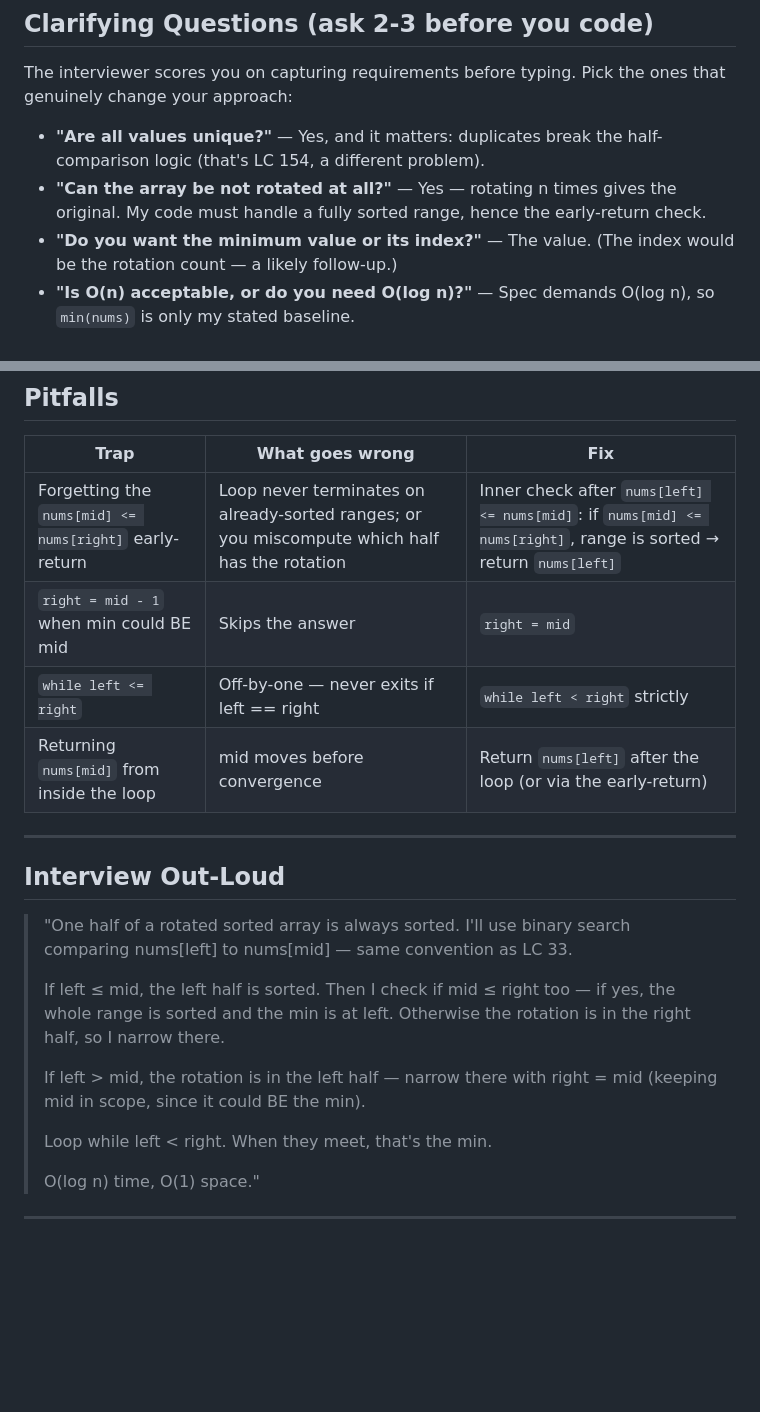
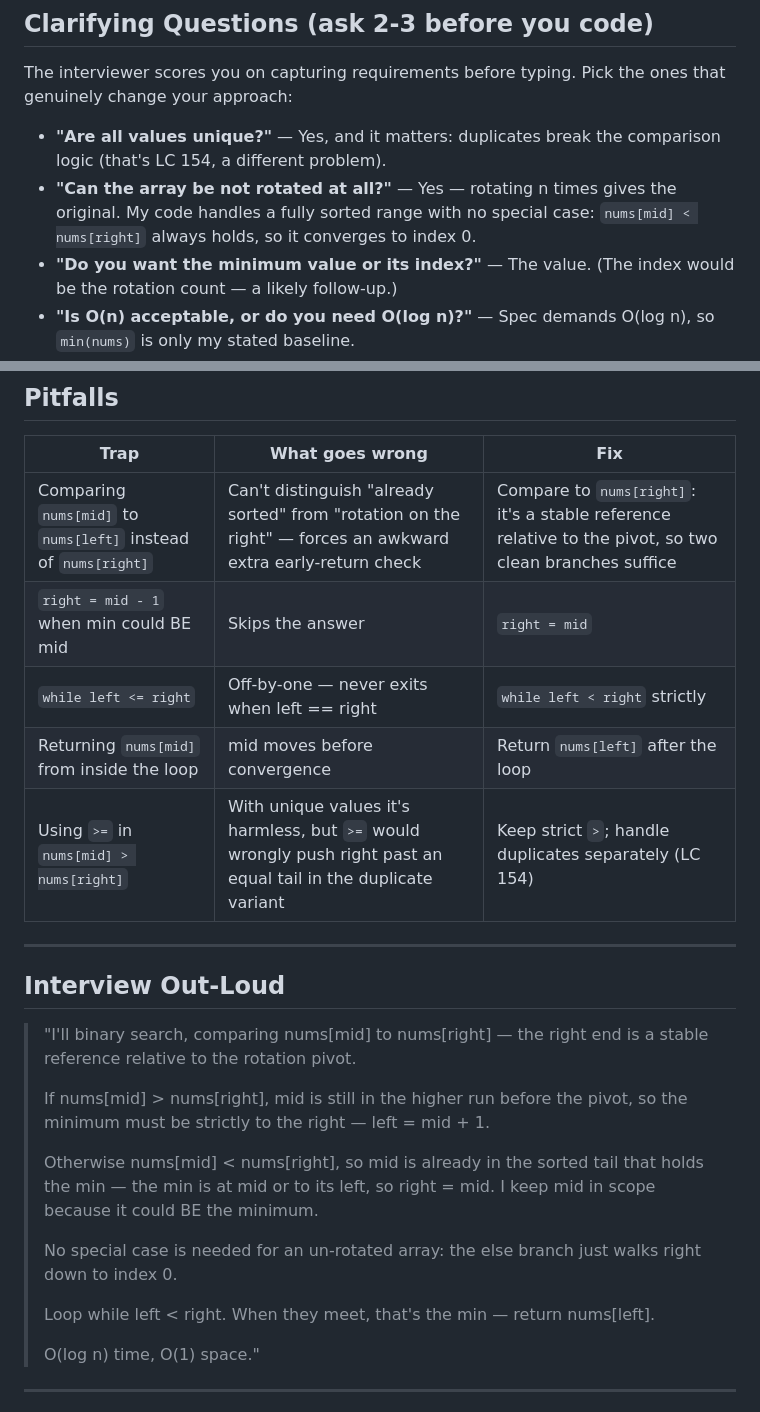
Before and after one commit to mboss37/leetCode, a Markdown page: docs/exercise_scripts/LC153_FindMinInRotatedSortedArray_practice.md, 2 parts joined by grey strips. Rendered like a GitHub page; blank space fills up the shorter version.

```diff
--- a/docs/exercise_scripts/LC153_FindMinInRotatedSortedArray_practice.md
+++ b/docs/exercise_scripts/LC153_FindMinInRotatedSortedArray_practice.md
@@ -19,8 +19,8 @@
 
 The interviewer scores you on capturing requirements before typing. Pick the ones that genuinely change your approach:
 
-- **"Are all values unique?"** — Yes, and it matters: duplicates break the half-comparison logic (that's LC 154, a different problem).
-- **"Can the array be not rotated at all?"** — Yes — rotating n times gives the original. My code must handle a fully sorted range, hence the early-return check.
+- **"Are all values unique?"** — Yes, and it matters: duplicates break the comparison logic (that's LC 154, a different problem).
+- **"Can the array be not rotated at all?"** — Yes — rotating n times gives the original. My code handles a fully sorted range with no special case: `nums[mid] < nums[right]` always holds, so it converges to index 0.
 - **"Do you want the minimum value or its index?"** — The value. (The index would be the rotation count — a likely follow-up.)
 - **"Is O(n) acceptable, or do you need O(log n)?"** — Spec demands O(log n), so `min(nums)` is only my stated baseline.
 
@@ -96,22 +95,25 @@ Returns **0** ✓
 
 | Trap | What goes wrong | Fix |
 |---|---|---|
-| Forgetting the `nums[mid] <= nums[right]` early-return | Loop never terminates on already-sorted ranges; or you miscompute which half has the rotation | Inner check after `nums[left] <= nums[mid]`: if `nums[mid] <= nums[right]`, range is sorted → return `nums[left]` |
+| Comparing `nums[mid]` to `nums[left]` instead of `nums[right]` | Can't distinguish "already sorted" from "rotation on the right" — forces an awkward extra early-return check | Compare to `nums[right]`: it's a stable reference relative to the pivot, so two clean branches suffice |
 | `right = mid - 1` when min could BE mid | Skips the answer | `right = mid` |
-| `while left <= right` | Off-by-one — never exits if left == right | `while left < right` strictly |
-| Returning `nums[mid]` from inside the loop | mid moves before convergence | Return `nums[left]` after the loop (or via the early-return) |
+| `while left <= right` | Off-by-one — never exits when left == right | `while left < right` strictly |
+| Returning `nums[mid]` from inside the loop | mid moves before convergence | Return `nums[left]` after the loop |
+| Using `>=` in `nums[mid] > nums[right]` | With unique values it's harmless, but `>=` would wrongly push right past an equal tail in the duplicate variant | Keep strict `>`; handle duplicates separately (LC 154) |
 
 ---
 
 ## Interview Out-Loud
 
-> "One half of a rotated sorted array is always sorted. I'll use binary search comparing nums[left] to nums[mid] — same convention as LC 33.
+> "I'll binary search, comparing nums[mid] to nums[right] — the right end is a stable reference relative to the rotation pivot.
 >
-> If left ≤ mid, the left half is sorted. Then I check if mid ≤ right too — if yes, the whole range is sorted and the min is at left. Otherwise the rotation is in the right half, so I narrow there.
+> If nums[mid] > nums[right], mid is still in the higher run before the pivot, so the minimum must be strictly to the right — left = mid + 1.
 >
-> If left > mid, the rotation is in the left half — narrow there with right = mid (keeping mid in scope, since it could BE the min).
+> Otherwise nums[mid] < nums[right], so mid is already in the sorted tail that holds the min — the min is at mid or to its left, so right = mid. I keep mid in scope because it could BE the minimum.
 >
-> Loop while left < right. When they meet, that's the min.
+> No special case is needed for an un-rotated array: the else branch just walks right down to index 0.
+>
+> Loop while left < right. When they meet, that's the min — return nums[left].
 >
 > O(log n) time, O(1) space."
 
```
Also changed, not shown: other parts of docs/exercise_scripts/LC153_FindMinInRotatedSortedArray_practice.md (+16 -17 lines).
